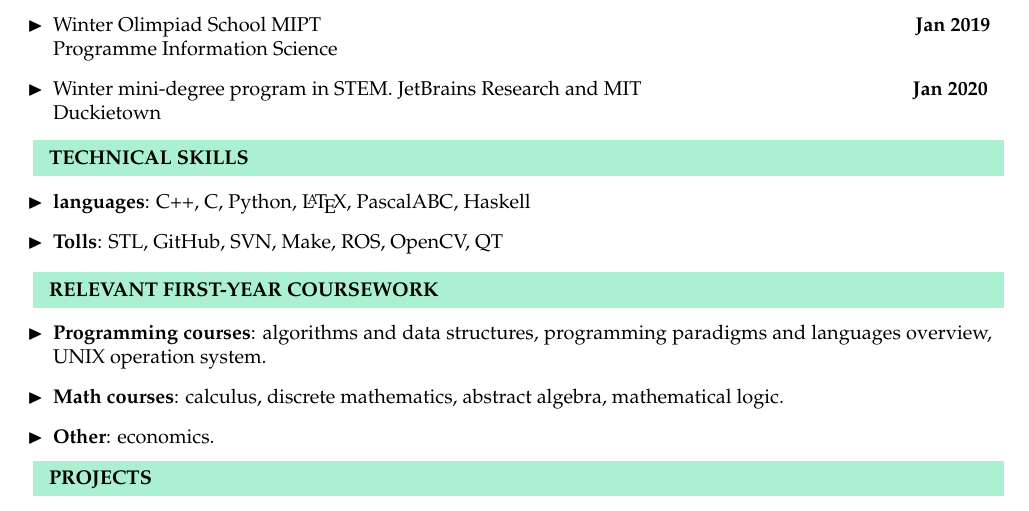
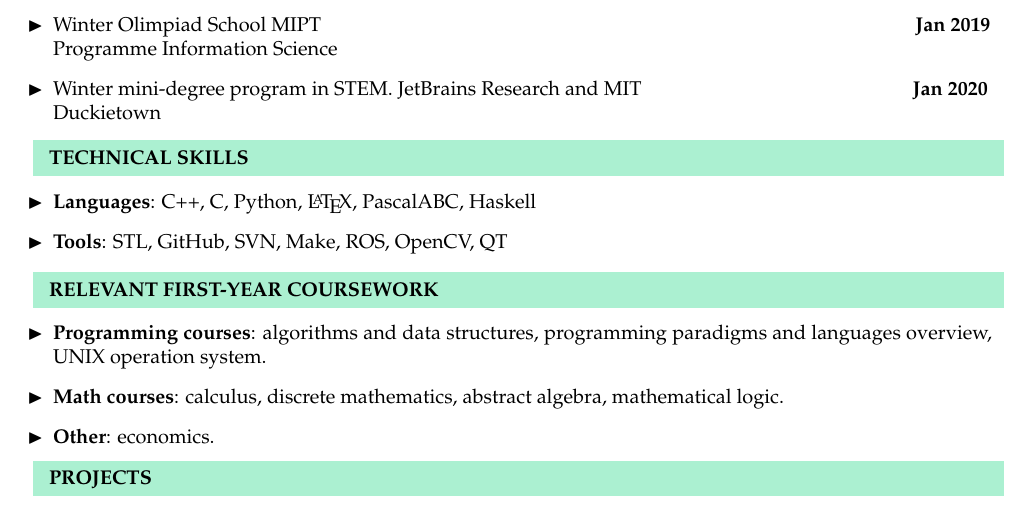
Before and after one commit to Karina5005/My-CV, a LaTeX CV (my_cv.tex): part of the page, cut so that both start at the same text. Compiled offline with pdfLaTeX.

Commit message:
Fix mistake

```diff
--- a/my_cv.tex
+++ b/my_cv.tex
@@ -79,8 +79,8 @@
 		\end{minipage}
 	}
 	\begin{itemize}
-		\item [$\blacktriangleright$]  \textbf{languages}: C++, C, Python, \LaTeX, PascalABC, Haskell
-		\item [$\blacktriangleright$]  \textbf{Tolls}: STL, GitHub, SVN, Make, ROS, OpenCV, QT
+		\item [$\blacktriangleright$]  \textbf{Languages}: C++, C, Python, \LaTeX, PascalABC, Haskell
+		\item [$\blacktriangleright$]  \textbf{Tools}: STL, GitHub, SVN, Make, ROS, OpenCV, QT
 	\end{itemize}
 
 	\colorbox{magicmint}{
```
